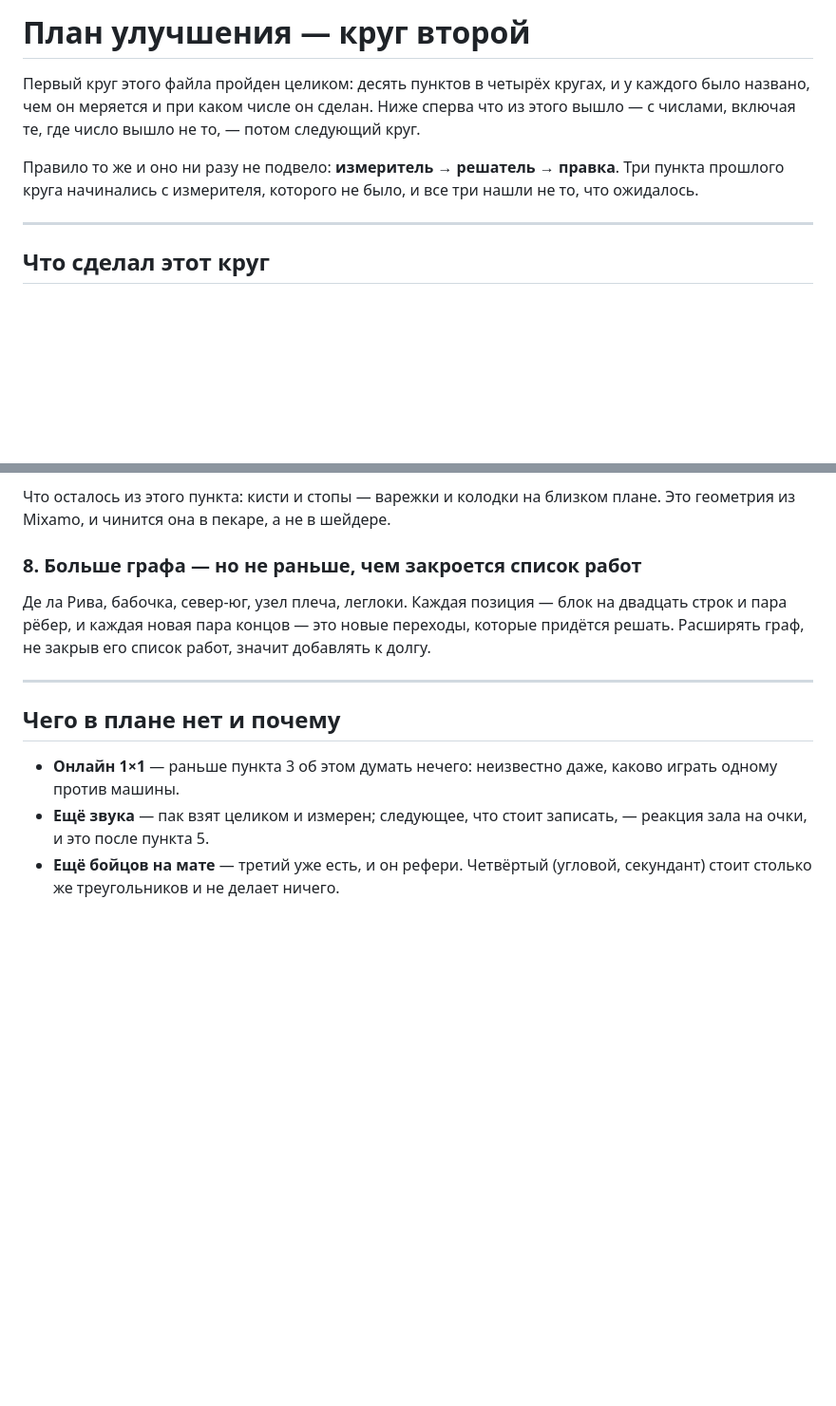
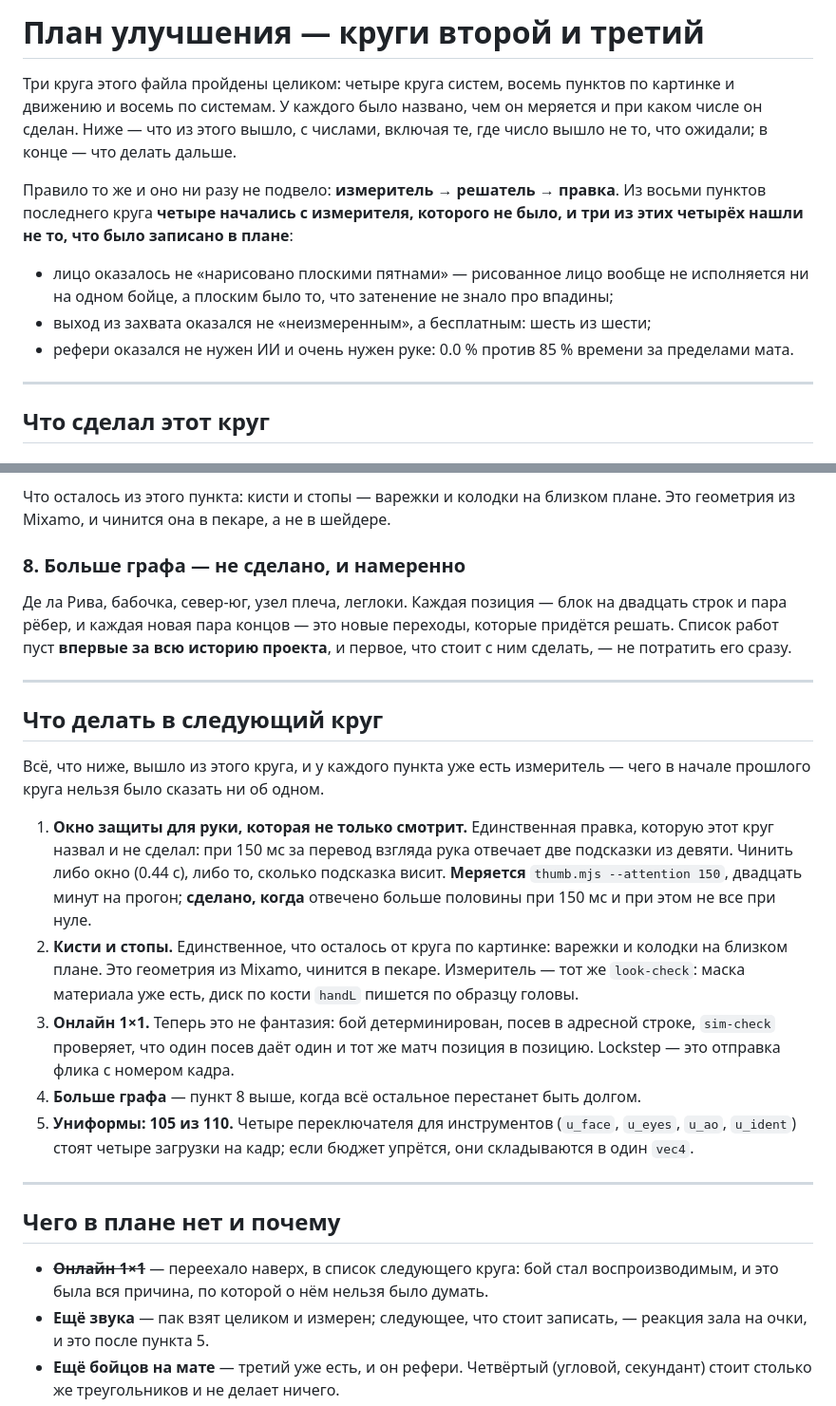
Before and after one commit to crucian1812-a11y/new2, a Markdown page: bjj/docs/PLAN.md, 2 parts joined by grey strips. Shown at 95% size. Drawn GitHub-style; blank space fills up the shorter version.

Commit message:
Close the plan and name the next round

```diff
--- a/bjj/docs/PLAN.md
+++ b/bjj/docs/PLAN.md
@@ -1,13 +1,20 @@
-# План улучшения — круг второй
+# План улучшения — круги второй и третий
 
-Первый круг этого файла пройден целиком: десять пунктов в четырёх кругах, и у
-каждого было названо, чем он меряется и при каком числе он сделан. Ниже сперва
-что из этого вышло — с числами, включая те, где число вышло не то, — потом
-следующий круг.
+Три круга этого файла пройдены целиком: четыре круга систем, восемь пунктов по
+картинке и движению и восемь по системам. У каждого было названо, чем он
+меряется и при каком числе он сделан. Ниже — что из этого вышло, с числами,
+включая те, где число вышло не то, что ожидали; в конце — что делать дальше.
 
 Правило то же и оно ни разу не подвело: **измеритель → решатель → правка**.
-Три пункта прошлого круга начинались с измерителя, которого не было, и все три
-нашли не то, что ожидалось.
+Из восьми пунктов последнего круга **четыре начались с измерителя, которого не
+было, и три из этих четырёх нашли не то, что было записано в плане**:
+
+- лицо оказалось не «нарисовано плоскими пятнами» — рисованное лицо вообще не
+  исполняется ни на одном бойце, а плоским было то, что затенение не знало про
+  впадины;
+- выход из захвата оказался не «неизмеренным», а бесплатным: шесть из шести;
+- рефери оказался не нужен ИИ и очень нужен руке: 0.0 % против 85 % времени за
+  пределами мата.
 
 ---
 
@@ -434,19 +441,44 @@ GRIP_READ   белый  синий  фиолет  чёрный      (доля з
 Что осталось из этого пункта: кисти и стопы — варежки и колодки на близком
 плане. Это геометрия из Mixamo, и чинится она в пекаре, а не в шейдере.
 
-### 8. Больше графа — но не раньше, чем закроется список работ
+### 8. Больше графа — не сделано, и намеренно
 
 Де ла Рива, бабочка, север-юг, узел плеча, леглоки. Каждая позиция — блок на
 двадцать строк и пара рёбер, и каждая новая пара концов — это новые переходы,
-которые придётся решать. Расширять граф, не закрыв его список работ, значит
-добавлять к долгу.
+которые придётся решать. Список работ пуст **впервые за всю историю проекта**,
+и первое, что стоит с ним сделать, — не потратить его сразу.
+
+---
+
+## Что делать в следующий круг
+
+Всё, что ниже, вышло из этого круга, и у каждого пункта уже есть измеритель —
+чего в начале прошлого круга нельзя было сказать ни об одном.
+
+1. **Окно защиты для руки, которая не только смотрит.** Единственная правка,
+   которую этот круг назвал и не сделал: при 150 мс за перевод взгляда рука
+   отвечает две подсказки из девяти. Чинить либо окно (0.44 с), либо то,
+   сколько подсказка висит. **Меряется** `thumb.mjs --attention 150`, двадцать
+   минут на прогон; **сделано, когда** отвечено больше половины при 150 мс и
+   при этом не все при нуле.
+2. **Кисти и стопы.** Единственное, что осталось от круга по картинке: варежки
+   и колодки на близком плане. Это геометрия из Mixamo, чинится в пекаре.
+   Измеритель — тот же `look-check`: маска материала уже есть, диск по кости
+   `handL` пишется по образцу головы.
+3. **Онлайн 1×1.** Теперь это не фантазия: бой детерминирован, посев в адресной
+   строке, `sim-check` проверяет, что один посев даёт один и тот же матч
+   позиция в позицию. Lockstep — это отправка флика с номером кадра.
+4. **Больше графа** — пункт 8 выше, когда всё остальное перестанет быть долгом.
+5. **Униформы: 105 из 110.** Четыре переключателя для инструментов
+   (`u_face`, `u_eyes`, `u_ao`, `u_ident`) стоят четыре загрузки на кадр;
+   если бюджет упрётся, они складываются в один `vec4`.
 
 ---
 
 ## Чего в плане нет и почему
 
-- **Онлайн 1×1** — раньше пункта 3 об этом думать нечего: неизвестно даже,
-  каково играть одному против машины.
+- ~~**Онлайн 1×1**~~ — переехало наверх, в список следующего круга: бой стал
+  воспроизводимым, и это была вся причина, по которой о нём нельзя было думать.
 - **Ещё звука** — пак взят целиком и измерен; следующее, что стоит записать, —
   реакция зала на очки, и это после пункта 5.
 - **Ещё бойцов на мате** — третий уже есть, и он рефери. Четвёртый (угловой,
```
